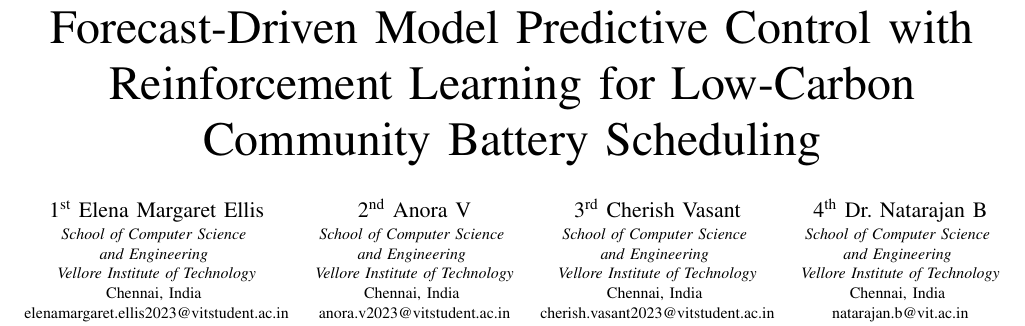
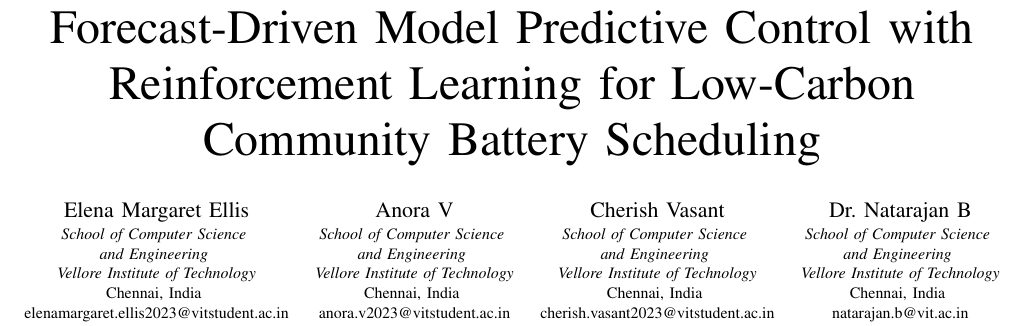
Before and after one commit to CherishVasant/SmartGridRL, a LaTeX paper (ResearchPaper/main.tex): part of page 1 of 6, cut so that both start at the same text. Compiled offline with pdfLaTeX.

Commit message:
Paper: author names without ordinal numbers
Co-Authored-By: Claude Opus 5.5 <noreply@anthropic.com>

```diff
--- a/ResearchPaper/main.tex
+++ b/ResearchPaper/main.tex
@@ -27,28 +27,28 @@
 
 \title{Forecast-Driven Model Predictive Control with Reinforcement Learning for Low-Carbon Community Battery Scheduling}
 
-\author{\IEEEauthorblockN{1\textsuperscript{st} Elena Margaret Ellis}
+\author{\IEEEauthorblockN{Elena Margaret Ellis}
 \IEEEauthorblockA{\footnotesize\textit{School of Computer Science} \\
 \footnotesize\textit{and Engineering} \\
 \footnotesize\textit{Vellore Institute of Technology}\\
 \footnotesize Chennai, India \\
 {\footnotesize elenamargaret.ellis2023@vitstudent.ac.in}}
 \and
-\IEEEauthorblockN{2\textsuperscript{nd} Anora V}
+\IEEEauthorblockN{Anora V}
 \IEEEauthorblockA{\footnotesize\textit{School of Computer Science} \\
 \footnotesize\textit{and Engineering} \\
 \footnotesize\textit{Vellore Institute of Technology}\\
 \footnotesize Chennai, India \\
 {\footnotesize anora.v2023@vitstudent.ac.in}}
 \and
-\IEEEauthorblockN{3\textsuperscript{rd} Cherish Vasant}
+\IEEEauthorblockN{Cherish Vasant}
 \IEEEauthorblockA{\footnotesize\textit{School of Computer Science} \\
 \footnotesize\textit{and Engineering} \\
 \footnotesize\textit{Vellore Institute of Technology}\\
 \footnotesize Chennai, India \\
 {\footnotesize cherish.vasant2023@vitstudent.ac.in}}
 \and
-\IEEEauthorblockN{4\textsuperscript{th} Dr. Natarajan B}
+\IEEEauthorblockN{Dr. Natarajan B}
 \IEEEauthorblockA{\footnotesize\textit{School of Computer Science} \\
 \footnotesize\textit{and Engineering} \\
 \footnotesize\textit{Vellore Institute of Technology}\\
```
Also changed, not shown: ResearchPaper/main.pdf.
